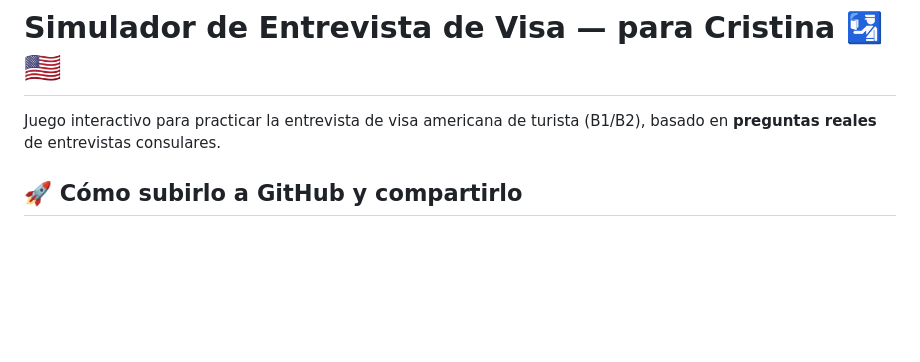
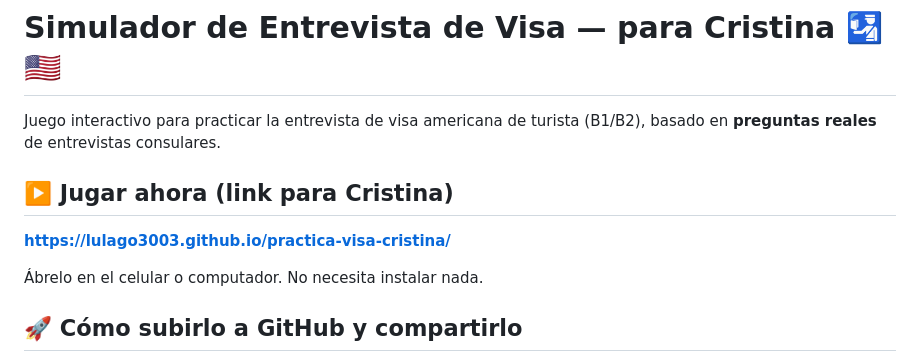
Before and after one commit to Lulago3003/practica-visa-cristina, a Markdown page: README.md, the part around the change. Drawn GitHub-style; blank space fills up the shorter version.

Commit message:
Precargar caso real (UTP Panama Pacifico, mama en Nueva Jersey) y agregar link en vivo

```diff
--- a/README.md
+++ b/README.md
@@ -1,6 +1,12 @@
 # Simulador de Entrevista de Visa — para Cristina 🛂 🇺🇸
 
 Juego interactivo para practicar la entrevista de visa americana de turista (B1/B2), basado en **preguntas reales** de entrevistas consulares.
+
+## ▶️ Jugar ahora (link para Cristina)
+
+**https://lulago3003.github.io/practica-visa-cristina/**
+
+Ábrelo en el celular o computador. No necesita instalar nada.
 
 ## 🚀 Cómo subirlo a GitHub y compartirlo
 
```
